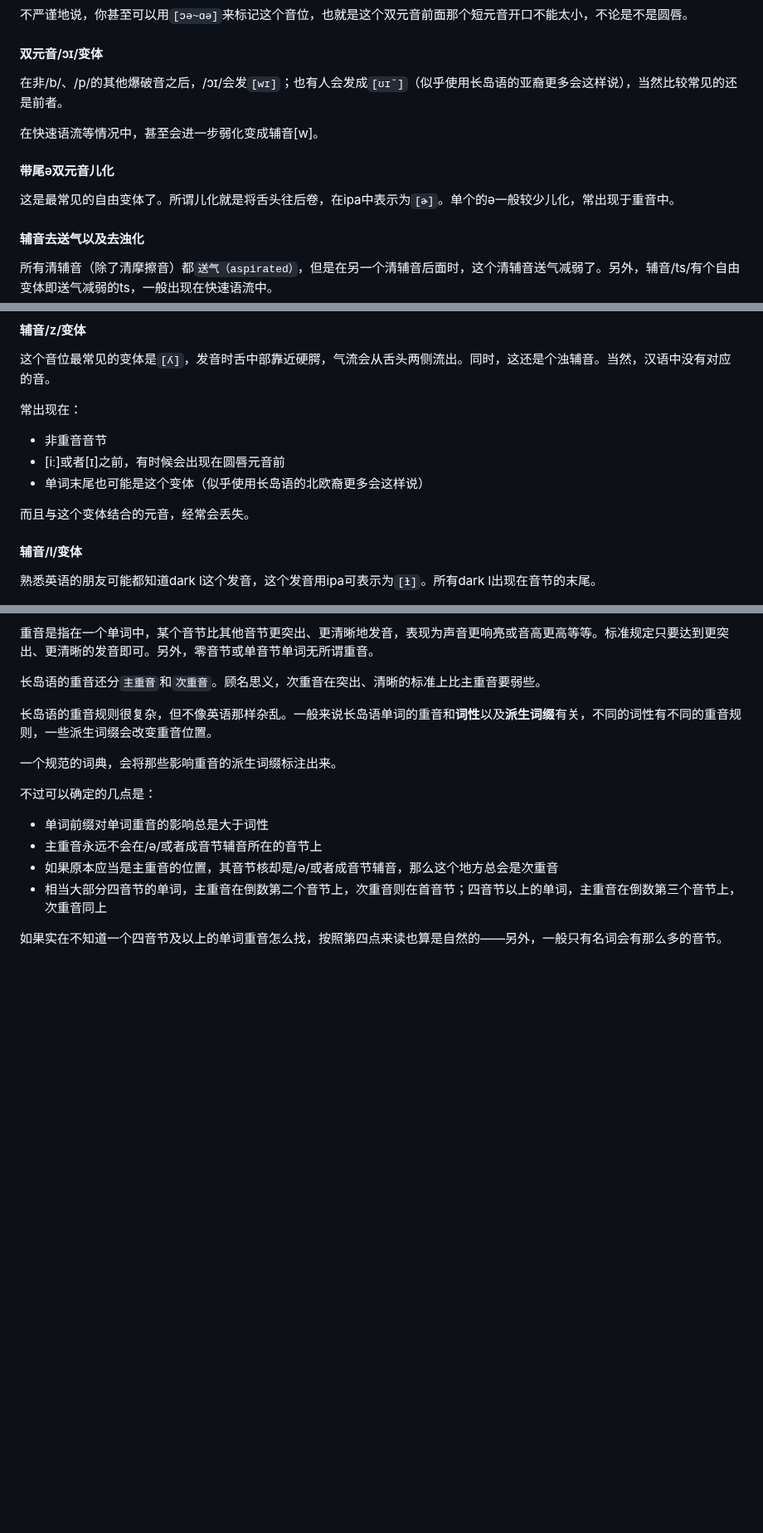
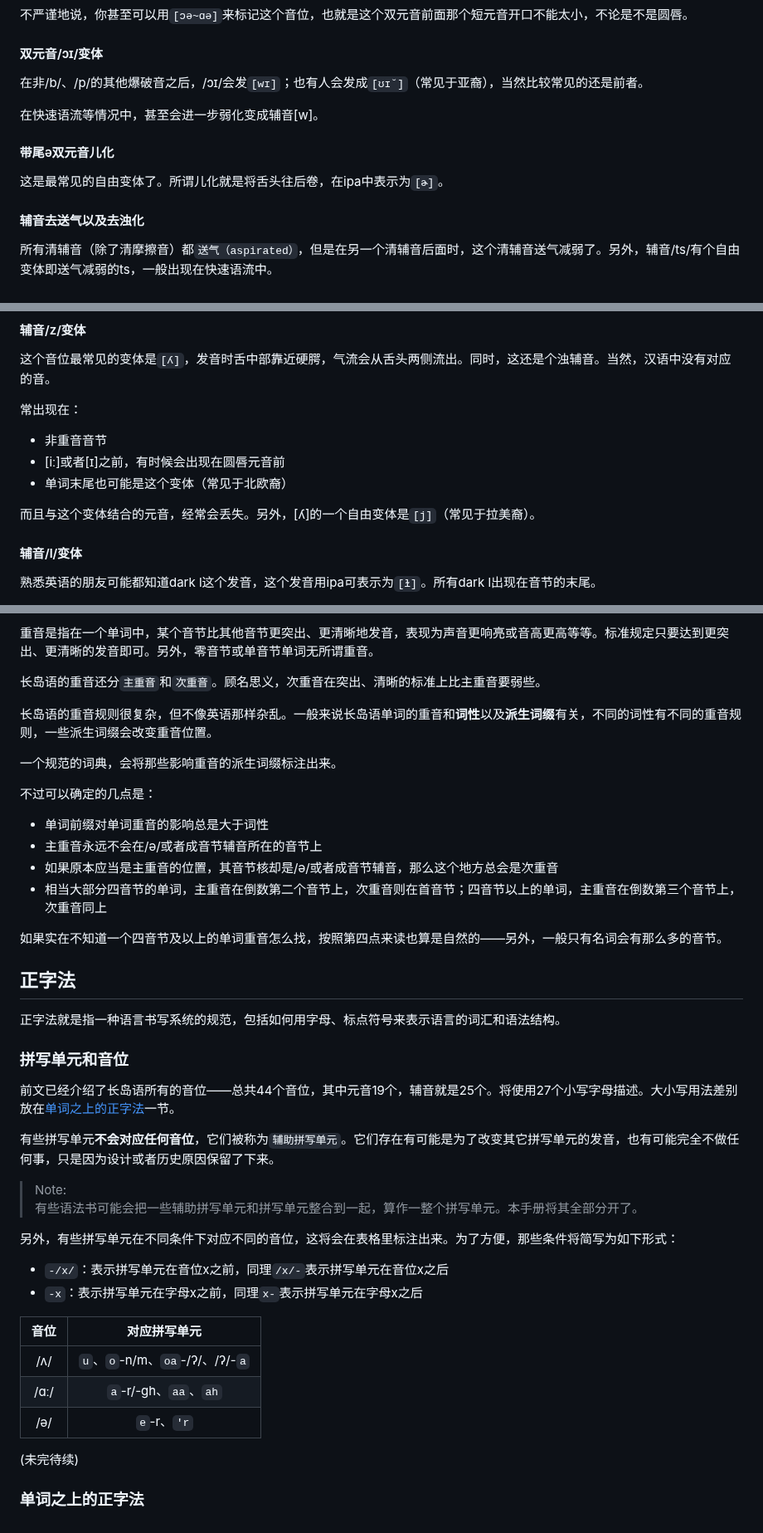
Before and after one commit to MobDollogeTwinch/MobDollogeTwinch.github.io, a Markdown page: longoue_lang.md, 3 parts joined by grey strips. Shown at 83% size. Drawn GitHub-style; blank space fills up the shorter version.

```diff
--- a/longoue_lang.md
+++ b/longoue_lang.md
@@ -236,12 +237,12 @@ status: "编辑中"
 不严谨地说，你甚至可以用`[ɔə~ɑə]`来标记这个音位，也就是这个双元音前面那个短元音开口不能太小，不论是不是圆唇。
 
 #### 双元音/ɔɪ/变体
-在非/b/、/p/的其他爆破音之后，/ɔɪ/会发`[wɪ]`；也有人会发成`[ʊɪ˘]`（似乎使用长岛语的亚裔更多会这样说），当然比较常见的还是前者。
+在非/b/、/p/的其他爆破音之后，/ɔɪ/会发`[wɪ]`；也有人会发成`[ʊɪ˘]`（常见于亚裔），当然比较常见的还是前者。
 
 在快速语流等情况中，甚至会进一步弱化变成辅音[w]。
 
 #### 带尾ə双元音儿化
-这是最常见的自由变体了。所谓儿化就是将舌头往后卷，在ipa中表示为`[ɚ]`。单个的ə一般较少儿化，常出现于重音中。
+这是最常见的自由变体了。所谓儿化就是将舌头往后卷，在ipa中表示为`[ɚ]`。
 
 #### 辅音去送气以及去浊化
 所有清辅音（除了清摩擦音）都`送气（aspirated）`，但是在另一个清辅音后面时，这个清辅音送气减弱了。另外，辅音/ts/有个自由变体即送气减弱的ts，一般出现在快速语流中。
@@ -259,9 +260,9 @@ status: "编辑中"
 
 - 非重音音节
 - [iː]或者[ɪ]之前，有时候会出现在圆唇元音前
-- 单词末尾也可能是这个变体（似乎使用长岛语的北欧裔更多会这样说）
+- 单词末尾也可能是这个变体（常见于北欧裔）
 
-而且与这个变体结合的元音，经常会丢失。
+而且与这个变体结合的元音，经常会丢失。另外，[ʎ]的一个自由变体是`[j]`（常见于拉美裔）。
 
 #### 辅音/l/变体
 熟悉英语的朋友可能都知道dark l这个发音，这个发音用ipa可表示为`[ɫ]`。所有dark l出现在音节的末尾。
@@ -310,9 +311,37 @@ C...CVC...C\
 一个规范的词典，会将那些影响重音的派生词缀标注出来。
 
 不过可以确定的几点是：
+
 - 单词前缀对单词重音的影响总是大于词性
 - 主重音永远不会在/ə/或者成音节辅音所在的音节上
 - 如果原本应当是主重音的位置，其音节核却是/ə/或者成音节辅音，那么这个地方总会是次重音
 - 相当大部分四音节的单词，主重音在倒数第二个音节上，次重音则在首音节；四音节以上的单词，主重音在倒数第三个音节上，次重音同上
 
 如果实在不知道一个四音节及以上的单词重音怎么找，按照第四点来读也算是自然的——另外，一般只有名词会有那么多的音节。
+
+## 正字法
+
+正字法就是指一种语言书写系统的规范，包括如何用字母、标点符号来表示语言的词汇和语法结构。
+
+### 拼写单元和音位
+
+前文已经介绍了长岛语所有的音位——总共44个音位，其中元音19个，辅音就是25个。将使用27个小写字母描述。大小写用法差别放在[单词之上的正字法](#单词之上的正字法)一节。
+
+有些拼写单元**不会对应任何音位**，它们被称为`辅助拼写单元`。它们存在有可能是为了改变其它拼写单元的发音，也有可能完全不做任何事，只是因为设计或者历史原因保留了下来。
+
+> Note:\
+有些语法书可能会把一些辅助拼写单元和拼写单元整合到一起，算作一整个拼写单元。本手册将其全部分开了。
+
+另外，有些拼写单元在不同条件下对应不同的音位，这将会在表格里标注出来。为了方便，那些条件将简写为如下形式：
+
+- `-/x/`：表示拼写单元在音位x之前，同理`/x/-`表示拼写单元在音位x之后
+- `-x`：表示拼写单元在字母x之前，同理`x-`表示拼写单元在字母x之后
+
+| 音位 | 对应拼写单元 |
+| :--: | :----------: |
+|  /ʌ/ |       `u`、`o`-n/m、`oa`-/ʔ/、/ʔ/-`a`       |
+| /ɑː/ |            `a`-r/-gh、`aa`、`ah`            |
+|  /ə/ | `e`-r、`'r` |
+(未完待续)
+
+### 单词之上的正字法
```
Also changed, not shown: other parts of longoue_lang.md (+2 -1 lines).
